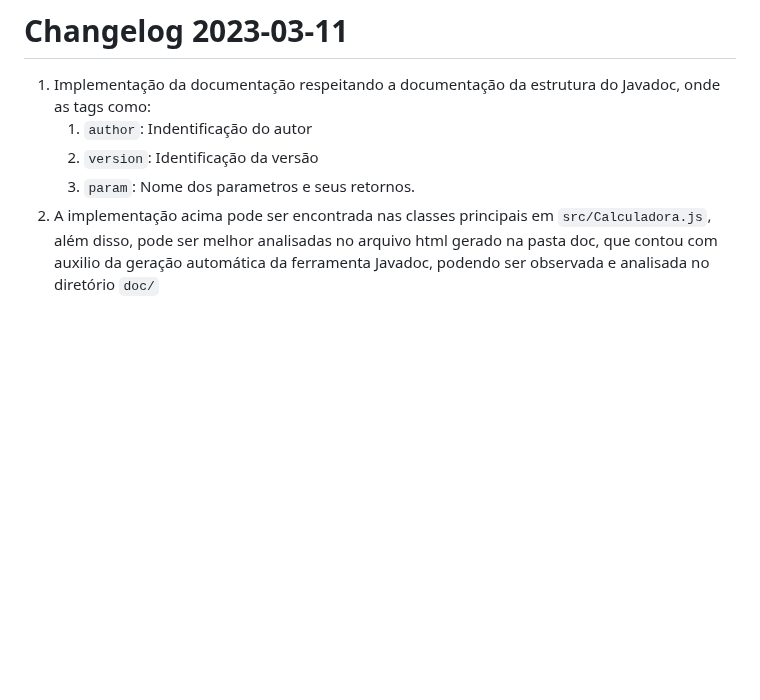
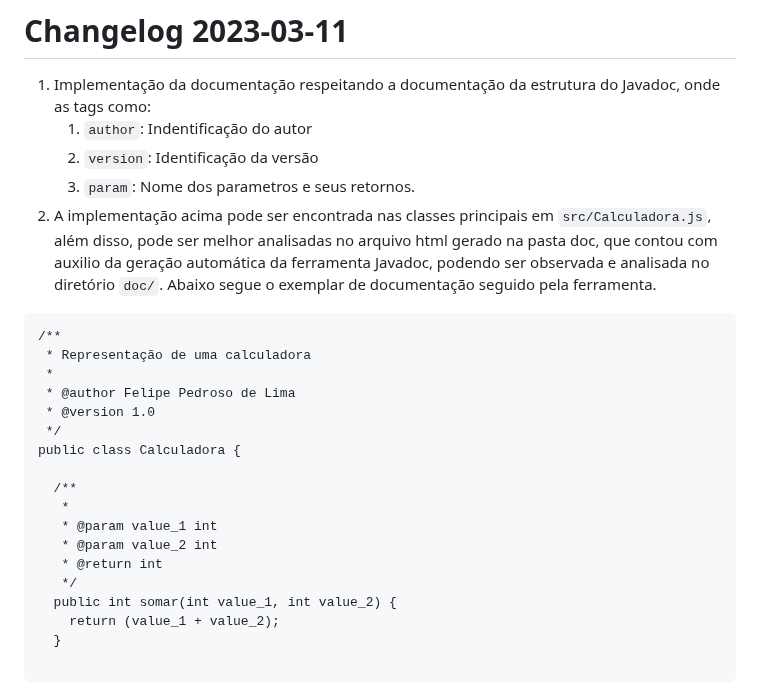
Before and after one commit to flima21/Calculadora, a Markdown page: README.md, the part around the change. Drawn GitHub-style; blank space fills up the shorter version.

````diff
--- a/README.md
+++ b/README.md
@@ -31,4 +31,24 @@ Os testes foram divididos em duas partes, o teste manual, caracterizado por cria
     1. `author`: Indentificação do autor
     2. `version`: Identificação da versão
     3. `param`: Nome dos parametros e seus retornos.
-2. A implementação acima pode ser encontrada nas classes principais em `src/Calculadora.js`, além disso, pode ser melhor analisadas no arquivo html gerado na pasta doc, que contou com auxilio da geração automática da ferramenta Javadoc, podendo ser observada e analisada no diretório `doc/`
+2. A implementação acima pode ser encontrada nas classes principais em `src/Calculadora.js`, além disso, pode ser melhor analisadas no arquivo html gerado na pasta doc, que contou com auxilio da geração automática da ferramenta Javadoc, podendo ser observada e analisada no diretório `doc/`. Abaixo segue o exemplar de documentação seguido pela ferramenta.
+```
+/**
+ * Representação de uma calculadora
+ *
+ * @author Felipe Pedroso de Lima
+ * @version 1.0
+ */
+public class Calculadora {
+
+  /**
+   *
+   * @param value_1 int
+   * @param value_2 int
+   * @return int
+   */
+  public int somar(int value_1, int value_2) {
+    return (value_1 + value_2);
+  }
+
+```
````
